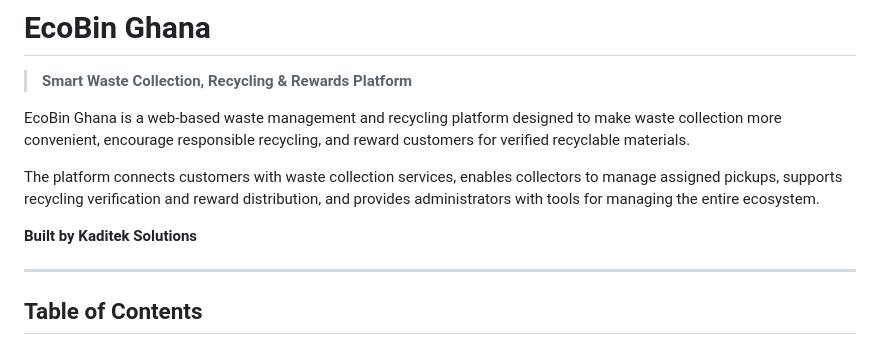
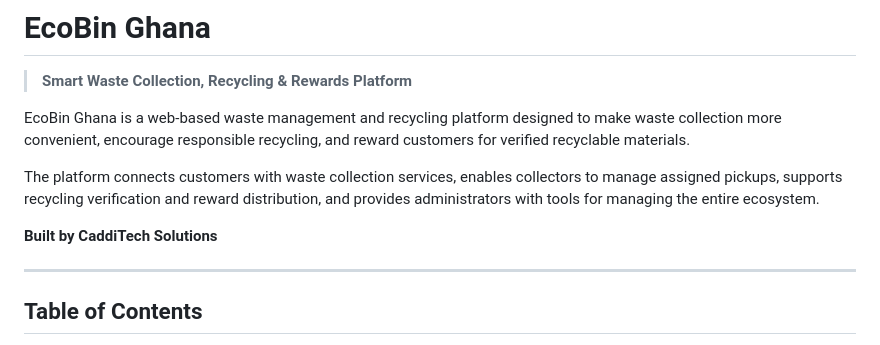
Before and after one commit to Caddilac1/EcoBin, a Markdown page: README.md, the part around the change. Drawn GitHub-style.

Commit message:
Correct company name from Kaditek to CaddiTech

```diff
--- a/README.md
+++ b/README.md
@@ -6,7 +6,7 @@ EcoBin Ghana is a web-based waste management and recycling platform designed to
 
 The platform connects customers with waste collection services, enables collectors to manage assigned pickups, supports recycling verification and reward distribution, and provides administrators with tools for managing the entire ecosystem.
 
-**Built by Kaditek Solutions**
+**Built by CaddiTech Solutions**
 
 ---
 
```
